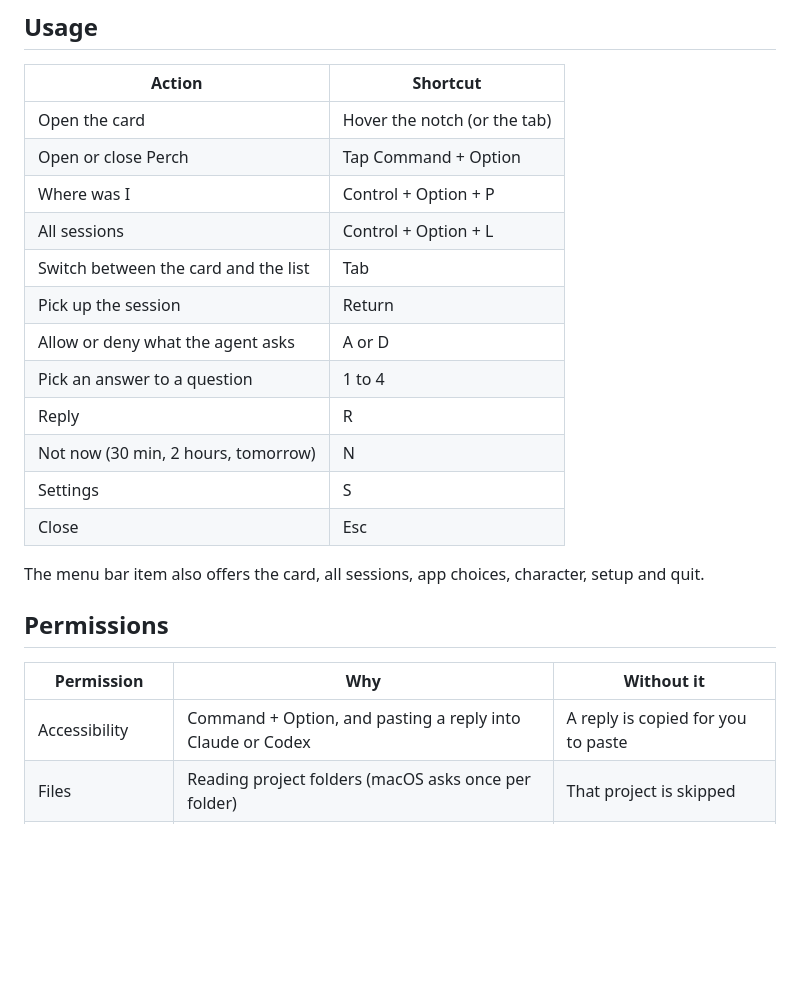
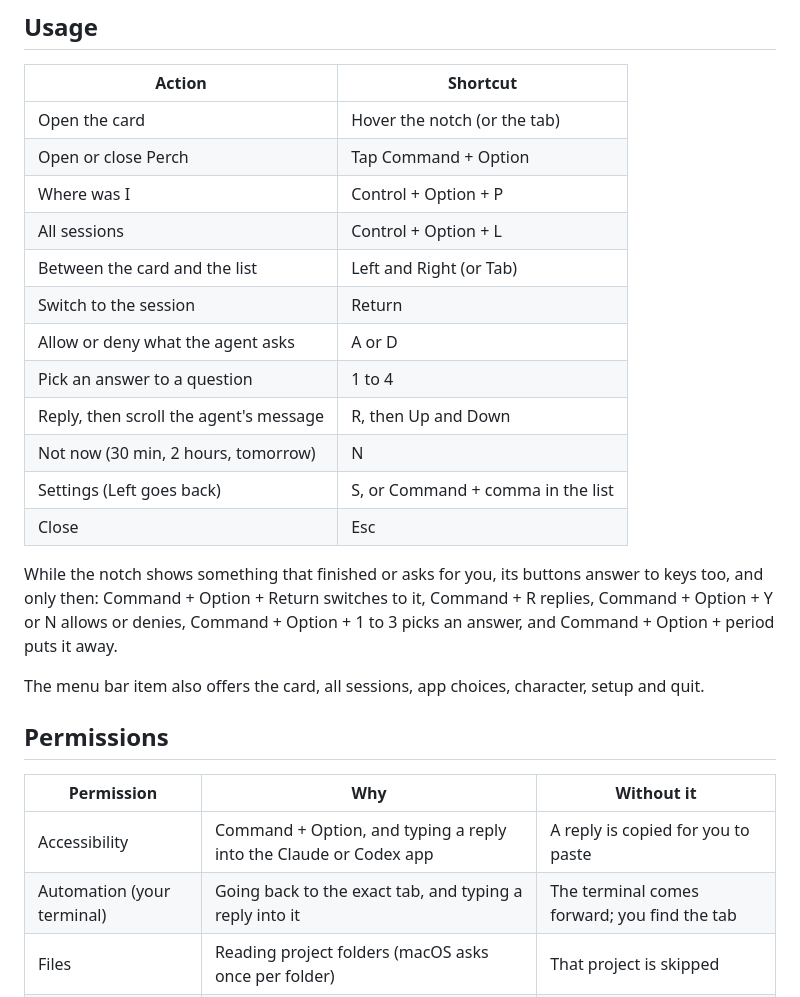
Before and after one commit to asafofer/perch, a Markdown page: README.md, the part around one of its changes. GitHub-like rendering; blank space fills up the shorter version.

```diff
--- a/README.md
+++ b/README.md
@@ -73,14 +78,16 @@ On first launch Perch walks you through setup: character, Accessibility, which a
 | Open or close Perch | Tap Command + Option |
 | Where was I | Control + Option + P |
 | All sessions | Control + Option + L |
-| Switch between the card and the list | Tab |
-| Pick up the session | Return |
+| Between the card and the list | Left and Right (or Tab) |
+| Switch to the session | Return |
 | Allow or deny what the agent asks | A or D |
 | Pick an answer to a question | 1 to 4 |
-| Reply | R |
+| Reply, then scroll the agent's message | R, then Up and Down |
 | Not now (30 min, 2 hours, tomorrow) | N |
-| Settings | S |
+| Settings (Left goes back) | S, or Command + comma in the list |
 | Close | Esc |
+
+While the notch shows something that finished or asks for you, its buttons answer to keys too, and only then: Command + Option + Return switches to it, Command + R replies, Command + Option + Y or N allows or denies, Command + Option + 1 to 3 picks an answer, and Command + Option + period puts it away.
 
 The menu bar item also offers the card, all sessions, app choices, character, setup and quit.
 
@@ -88,7 +95,8 @@ The menu bar item also offers the card, all sessions, app choices, character, se
 
 | Permission | Why | Without it |
 |---|---|---|
-| Accessibility | Command + Option, and pasting a reply into Claude or Codex | A reply is copied for you to paste |
+| Accessibility | Command + Option, and typing a reply into the Claude or Codex app | A reply is copied for you to paste |
+| Automation (your terminal) | Going back to the exact tab, and typing a reply into it | The terminal comes forward; you find the tab |
 | Files | Reading project folders (macOS asks once per folder) | That project is skipped |
 | Apple Intelligence | On-device summaries (optional) | Plain recaps from the transcript |
 
```
Also changed, not shown: other parts of README.md (+18 -12 lines), AGENTS.md (+1 -1 lines), docs/assets/activity.png (added), 8 other files.
